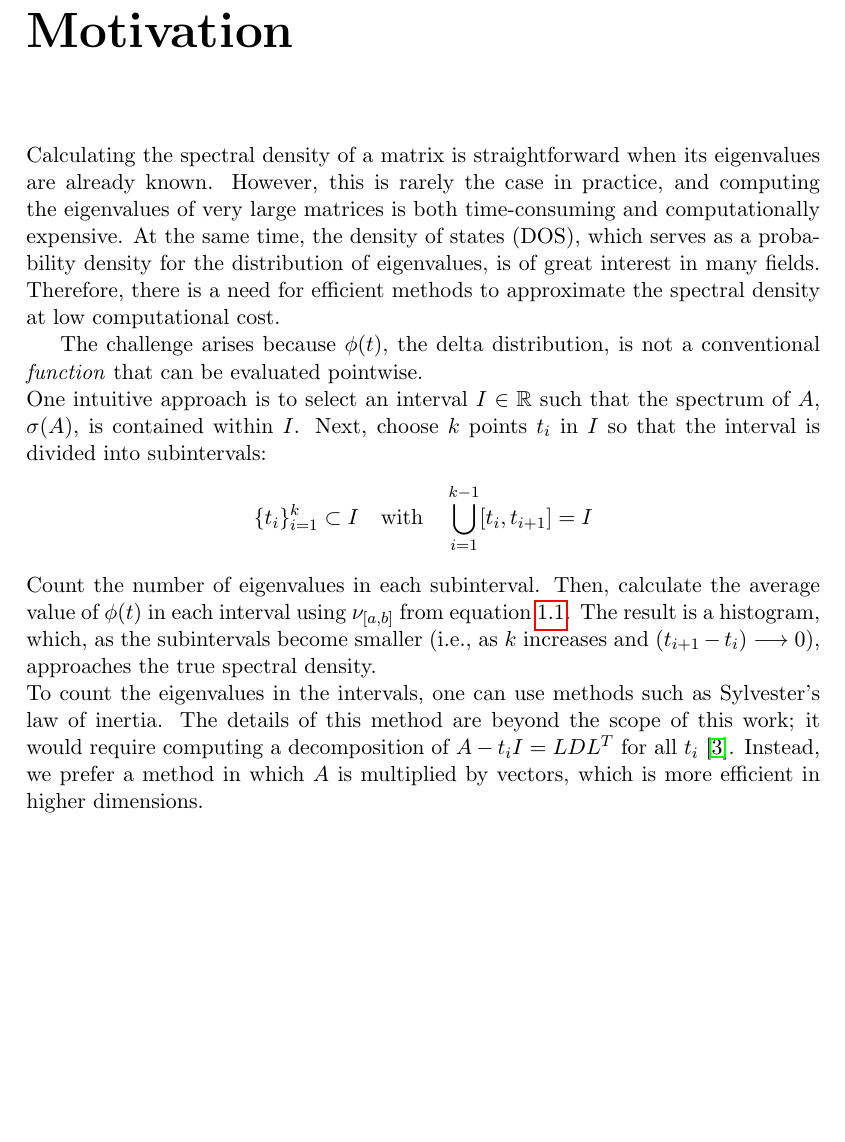
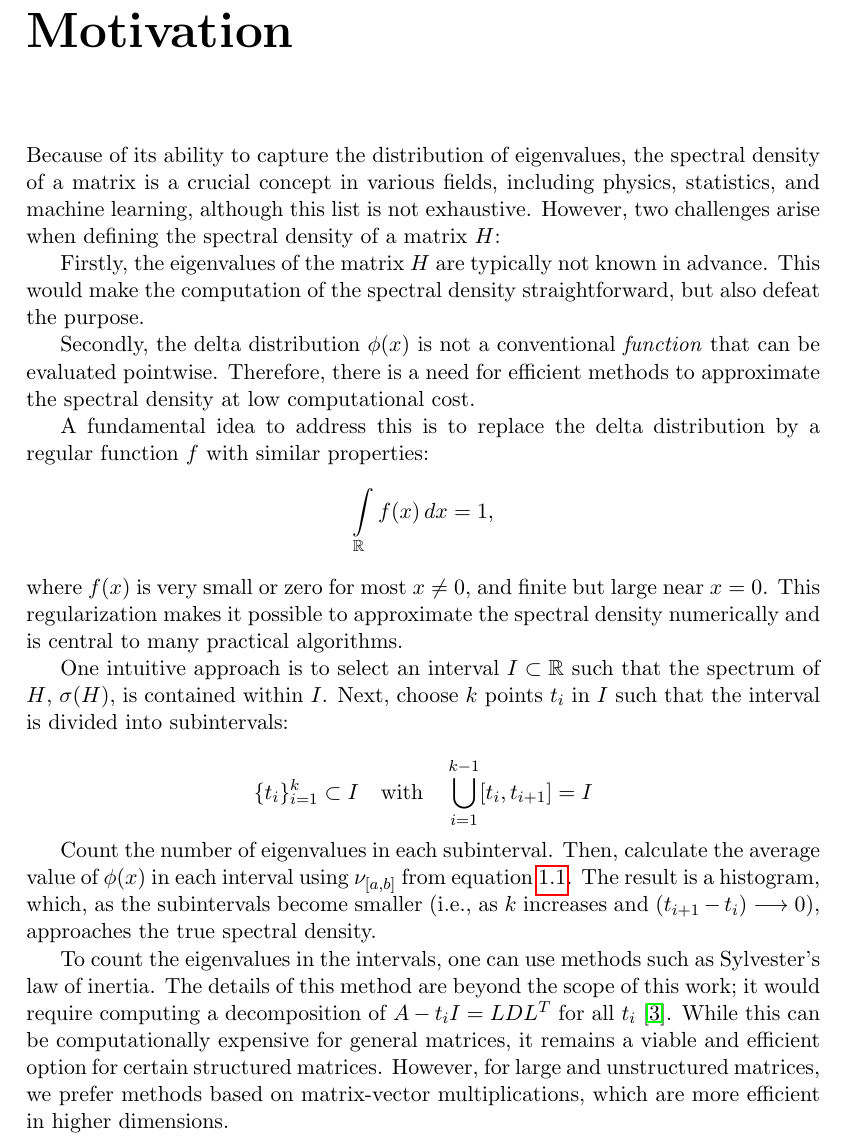
Before and after one commit to ClarinaSaxel/spectral-density-of-unitary-matrices, a LaTeX thesis (Thesis/main.tex, which reads Thesis/Chapters/motivation.tex): part of page 9 of 19 before the commit and part of page 9 of 20 after it, cut so that both start at the same text, the shorter picture padded with empty space. Compiled offline with pdfLaTeX.

Commit message:
fix: added reference and edited structure

```diff
--- a/Thesis/Chapters/motivation.tex
+++ b/Thesis/Chapters/motivation.tex
@@ -1,16 +1,36 @@
-Calculating the spectral density of a matrix is straightforward when its eigenvalues are already known.
-However, this is rarely the case in practice, and computing the eigenvalues of very large matrices is both time-consuming and computationally expensive.
-At the same time, the density of states (DOS), which serves as a probability density for the distribution of eigenvalues, is of great interest in many fields.
+Because of its ability to capture the distribution of eigenvalues,
+the spectral density of a matrix is a crucial concept in various fields, including physics, statistics,
+and machine learning, although this list is not exhaustive.
+However, two challenges arise when defining the spectral density of a matrix $H$:
+
+Firstly, the eigenvalues of the matrix $H$ are typically not known in advance.
+This would make the computation of the spectral density straightforward, but also defeat the purpose.
+
+Secondly, the delta distribution $\phi(x)$ is not a conventional \emph{function} that can be evaluated pointwise.
 Therefore, there is a need for efficient methods to approximate the spectral density at low computational cost.
 
-The challenge arises because $\phi(t)$, the delta distribution, is not a conventional \emph{function} that can be evaluated pointwise.\\
-One intuitive approach is to select an interval $I \in \R$ such that the spectrum of $A$, $\sigma(A)$, is contained within $I$.
-Next, choose $k$ points $t_i$ in $I$ so that the interval is divided into subintervals:
-$$\{t_i\}_{i = 1}^k \subset I \quad \text{with} \quad \bigcup_{i = 1}^{k - 1} [t_i, t_{i+1}] = I$$
+A fundamental idea to address this is to replace the delta distribution by a regular function $f$ with similar properties:
+\[
+\int\limits_{\mathbb{R}} f(x)\, dx = 1,
+\]
+where $f(x)$ is very small or zero for most $x \neq 0$, and finite but large near $x = 0$.
+This regularization makes it possible to approximate the spectral density numerically and is central to many practical algorithms.
+
+One intuitive approach is to select an interval $I \subset \R$ such that the spectrum of $H$, $\sigma(H)$, is contained within $I$.
+Next, choose $k$ points $t_i$ in $I$ such that the interval is divided into subintervals:
+
+\[
+\{t_i\}_{i = 1}^k \subset I \quad \text{with} \quad \bigcup_{i = 1}^{k - 1} [t_i, t_{i+1}] = I
+\]
+
 Count the number of eigenvalues in each subinterval.
-Then, calculate the average value of $\phi(t)$ in each interval using $\nu_{[a, b]}$ from equation \ref{eq:nu_a_b}.
-The result is a histogram, which, as the subintervals become smaller (i.e., as $k$ increases and $(t_{i+1} - t_i) \longrightarrow 0$), approaches the true spectral density.\\
+Then, calculate the average value of $\phi(x)$ in each interval using $\nu_{[a, b]}$ from equation \ref{eq:nu_a_b}.
+The result is a histogram, which, as the subintervals become smaller (i.e., as $k$ increases and $(t_{i+1} - t_i) \longrightarrow 0$), approaches the true spectral density.
+
 To count the eigenvalues in the intervals, one can use methods such as Sylvester's law of inertia.
 The details of this method are beyond the scope of this work;
 it would require computing a decomposition of $A - t_i I = LDL^T$ for all $t_i$ \cite{golubvanloan}.
-Instead, we prefer a method in which $A$ is multiplied by vectors, which is more efficient in higher dimensions.\\
+While this can be computationally expensive for general matrices,
+it remains a viable and efficient option for certain structured matrices.
+However, for large and unstructured matrices, we prefer methods based on matrix-vector multiplications,
+which are more efficient in higher dimensions.
```
Also changed, not shown: Thesis/Chapters/KPM.tex (+30 -0 lines), Thesis/Chapters/bibliography.tex (+10 -4 lines), Thesis/Chapters/introduction.tex (+25 -33 lines), Thesis/main.pdf, 7 other files.
